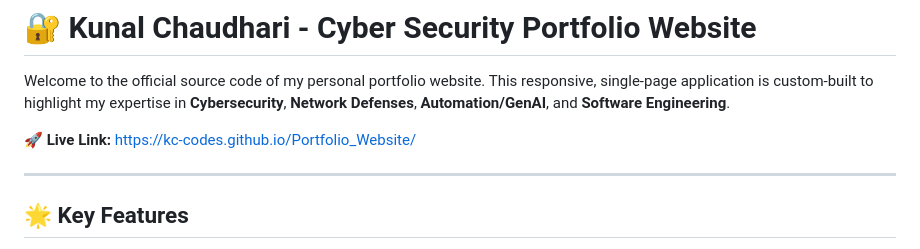
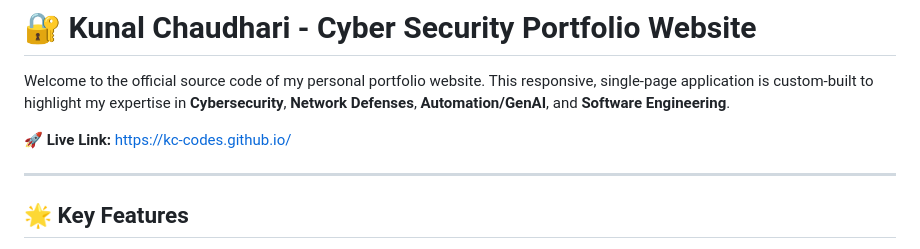
Before and after one commit to kc-codes/kc-codes.github.io, a Markdown page: README.md, the part around the change. Rendered like a GitHub page.

Commit message:
docs: update live URL in README to use primary domain

```diff
--- a/README.md
+++ b/README.md
@@ -2,7 +2,7 @@
 
 Welcome to the official source code of my personal portfolio website. This responsive, single-page application is custom-built to highlight my expertise in **Cybersecurity**, **Network Defenses**, **Automation/GenAI**, and **Software Engineering**.
 
-🚀 **Live Link:** [https://kc-codes.github.io/Portfolio_Website/](https://kc-codes.github.io/Portfolio_Website/)
+🚀 **Live Link:** [https://kc-codes.github.io/](https://kc-codes.github.io/)
 
 ---
 
```
